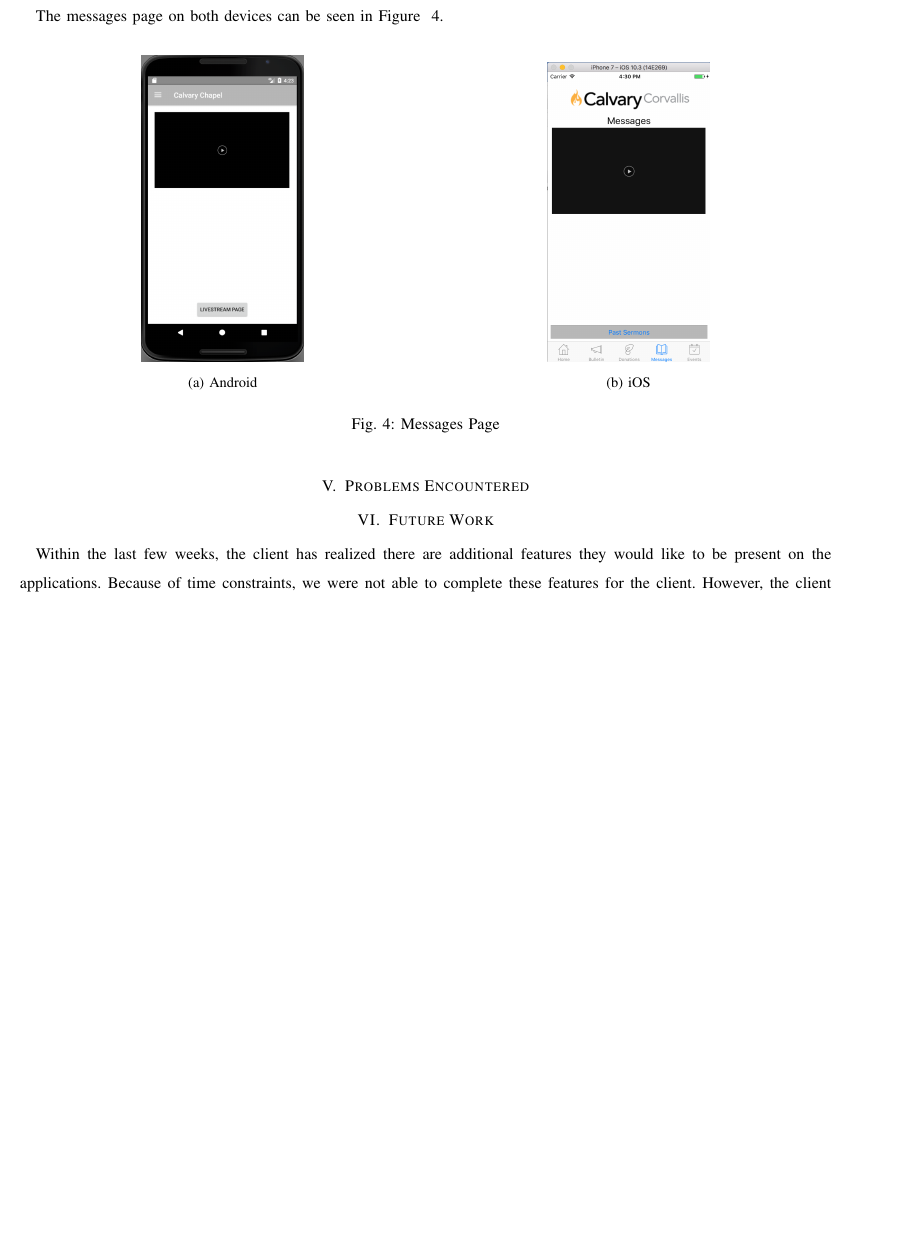
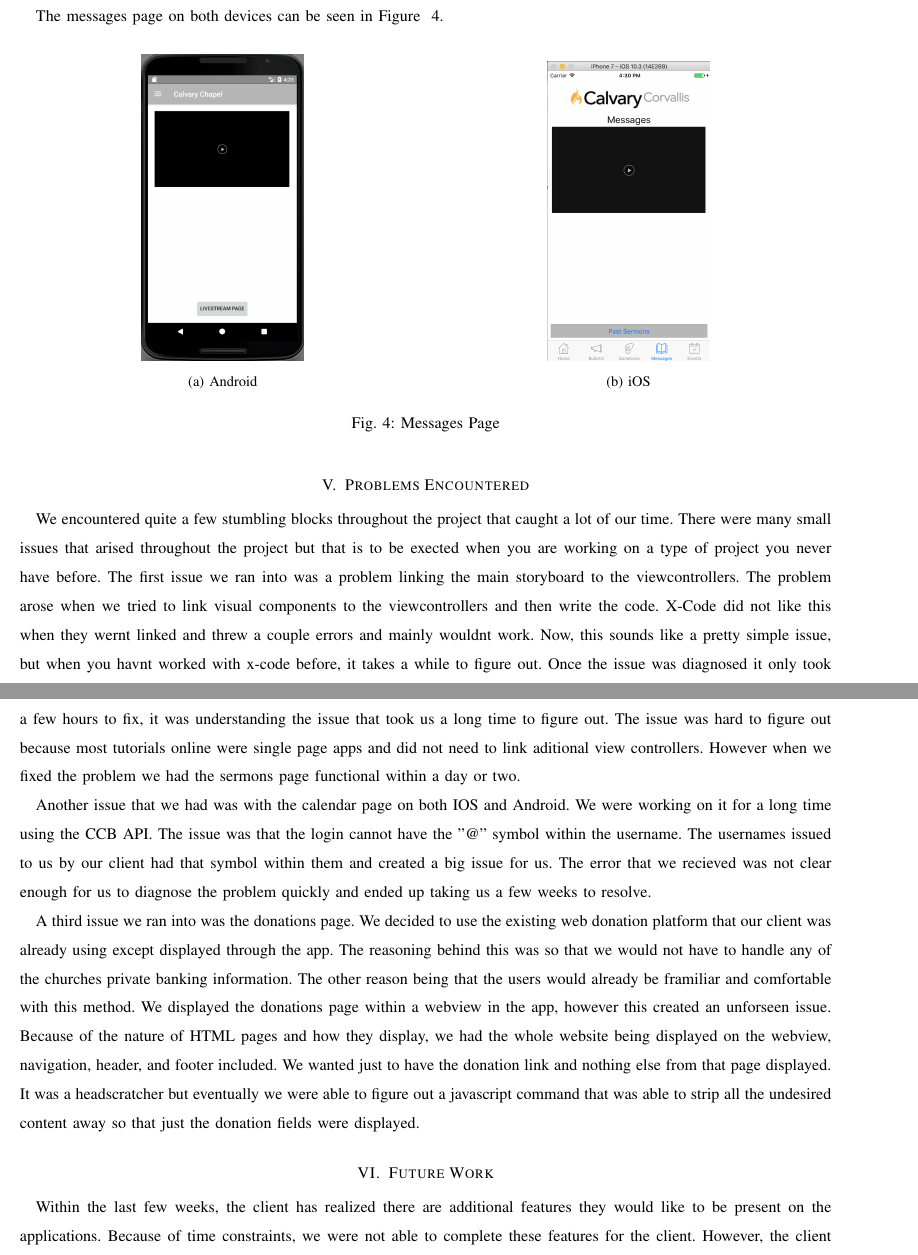
Before and after one commit to Maxdimm/Capstone-group-62, a LaTeX paper (progress-midspring/progress-report.tex): part of page 9 of 10 before the commit and two parts of pages 10 and 11 of 12 after it, the two joined at a grey line, cut so that both start at the same text, the shorter picture padded with empty space. Compiled offline with pdfLaTeX; a missing font is replaced by an installed copy or a similar font; a LaTeX package or settings file that is missing is left out.

Commit message:
Trying to commit the report again

```diff
--- a/progress-midspring/progress-report.tex
+++ b/progress-midspring/progress-report.tex
@@ -422,6 +464,30 @@ myWebView.getSettings().setAllowFileAccess(true);
 
 
 \section{Problems Encountered}
+		We encountered quite a few stumbling blocks throughout the project that caught a lot of our time.
+		There were many small issues that arised throughout the project but that is to be exected when you are working on a type of project you never have before.
+		The first issue we ran into was a problem linking the main storyboard to the viewcontrollers.
+		The problem arose when we tried to link visual components to the viewcontrollers and then write the code.
+		X-Code did not like this when they wernt linked and threw a couple errors and mainly wouldnt work.
+		Now, this sounds like a pretty simple issue, but when you havnt worked with x-code before, it takes a while to figure out.
+		Once the issue was diagnosed it only took a few hours to fix, it was understanding the issue that took us a long time to figure out.
+		The issue was hard to figure out because most tutorials online were single page apps and did not need to link aditional view controllers.
+		However when we fixed the problem we had the sermons page functional within a day or two.
+
+		Another issue that we had was with the calendar page on both IOS and Android.
+		We were working on it for a long time using the CCB API.
+		The issue was that the login cannot have the "@" symbol within the username.
+		The usernames issued to us by our client had that symbol within them and created a big issue for us.
+		The error that we recieved was not clear enough for us to diagnose the problem quickly and ended up taking us a few weeks to resolve.
+
+		A third issue we ran into was the donations page.
+		We decided to use the existing web donation platform that our client was already using except displayed through the app.
+		The reasoning behind this was so that we would not have to handle any of the churches private banking information.
+		The other reason being that the users would already be framiliar and comfortable with this method.
+		We displayed the donations page within a webview in the app, however this created an unforseen issue.
+		Because of the nature of HTML pages and how they display, we had the whole website being displayed on the webview, navigation, header, and footer included.
+		We wanted just to have the donation link and nothing else from that page displayed.
+		It was a headscratcher but eventually we were able to figure out a javascript command that was able to strip all the undesired content away so that just the donation fields were displayed.
 
 \section{Future Work}
 		Within the last few weeks, the client has realized there are additional features they would like to be present on the applications.
```
Also changed, not shown: progress-midspring/progress-report.pdf, progress-midspring/progress-report.tex (44 more changed lines), 1 other file.
